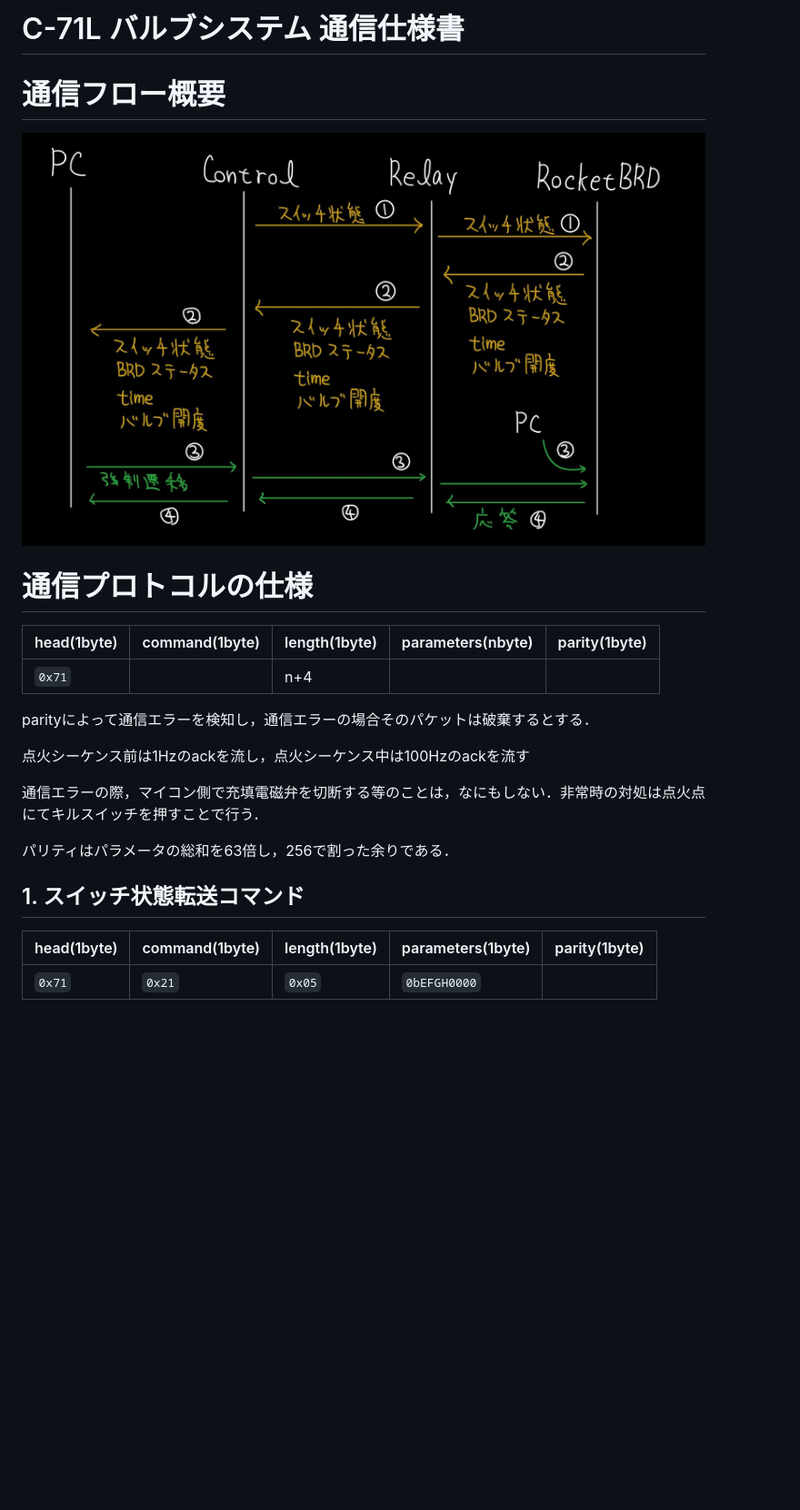
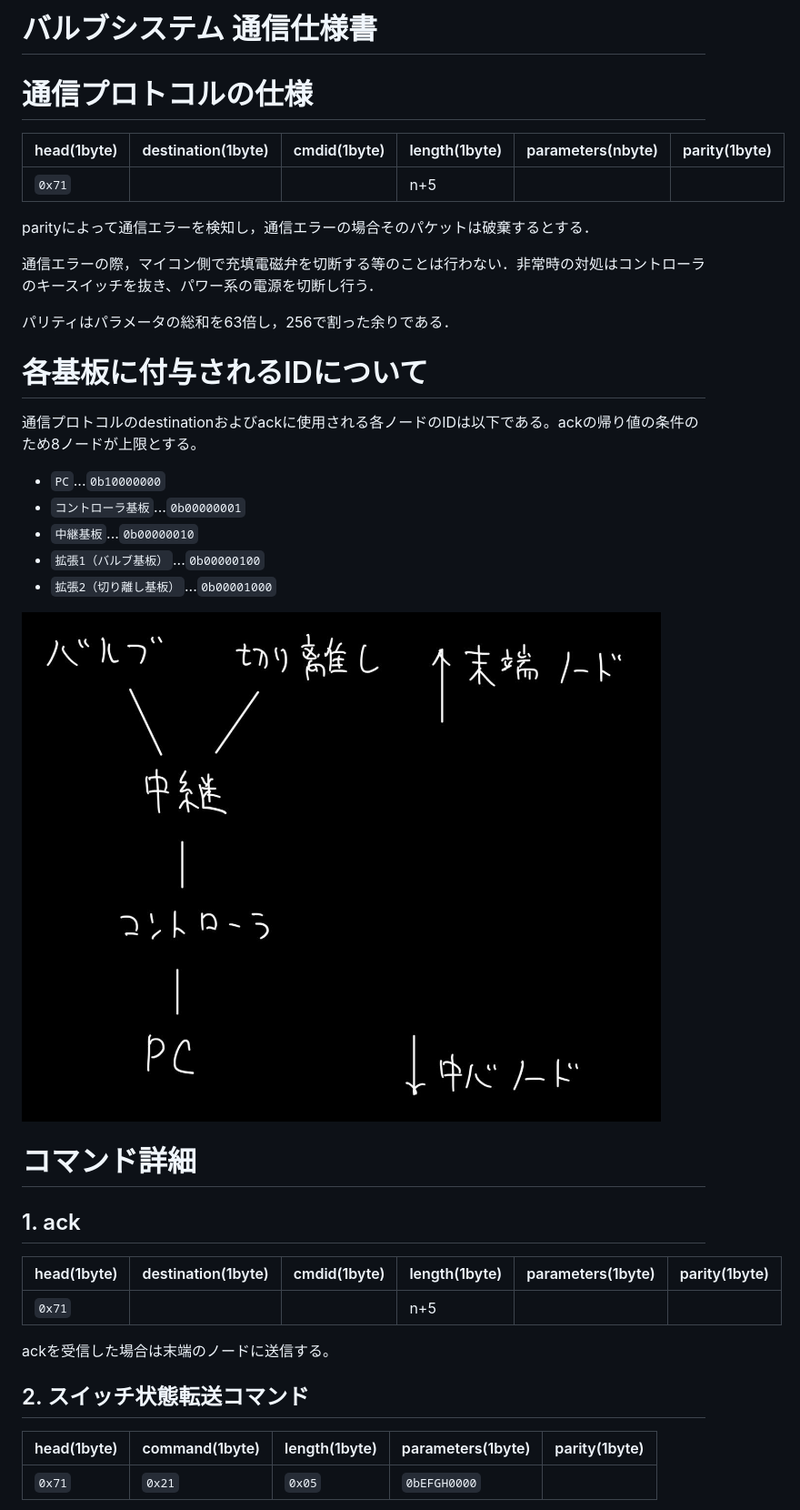
Before and after one commit to CREATE-ROCKET/Avi_71L_valveSystem, a Markdown page: documents/serialCom.md, the part around the change. Shown: that part at 91% size. Drawn GitHub-style; pictures changed too: documents/figures/communication_node.jpg (added), documents/figures/serialCom.jpg (deleted); blank space fills up the shorter version.

Commit message:
通信プロトコルの改定（より拡張可能に）（in progress）

```diff
--- a/documents/serialCom.md
+++ b/documents/serialCom.md
@@ -1,23 +1,36 @@
-# C-71L バルブシステム 通信仕様書
-
-# 通信フロー概要
-
-![](figures/serialCom.jpg)
+# バルブシステム 通信仕様書
 
 # 通信プロトコルの仕様
-| head(1byte) | command(1byte) | length(1byte)    | parameters(nbyte) | parity(1byte) |
-|-------------|----------------|------------------|-------------------|---------------|
-| `0x71`      |                | n+4              |                   |               |
+| head(1byte) |destination(1byte)| cmdid(1byte) | length(1byte)    | parameters(nbyte) | parity(1byte) |
+|-------------|------------------|--------------|------------------|-------------------|---------------|
+| `0x71`      |                  |              | n+5              |                   |               |
 
 parityによって通信エラーを検知し，通信エラーの場合そのパケットは破棄するとする．
 
-点火シーケンス前は1Hzのackを流し，点火シーケンス中は100Hzのackを流す
-
-通信エラーの際，マイコン側で充填電磁弁を切断する等のことは，なにもしない．非常時の対処は点火点にてキルスイッチを押すことで行う．
+通信エラーの際，マイコン側で充填電磁弁を切断する等のことは行わない．非常時の対処はコントローラのキースイッチを抜き、パワー系の電源を切断し行う．
 
 パリティはパラメータの総和を63倍し，256で割った余りである．
 
-## 1. スイッチ状態転送コマンド
+# 各基板に付与されるIDについて
+通信プロトコルのdestinationおよびackに使用される各ノードのIDは以下である。ackの帰り値の条件のため8ノードが上限とする。
+ - `PC`...`0b10000000`
+ - `コントローラ基板`...`0b00000001`
+ - `中継基板`...`0b00000010`
+ - `拡張1（バルブ基板）`...`0b00000100`
+ - `拡張2（切り離し基板）`...`0b00001000`
+
+ ![](figures/communication_node.jpg)
+
+# コマンド詳細
+
+## 1. ack
+| head(1byte) |destination(1byte)| cmdid(1byte) | length(1byte)    | parameters(1byte) | parity(1byte) |
+|-------------|------------------|--------------|------------------|-------------------|---------------|
+| `0x71`      |                  |              | n+5              |                   |               |
+
+ackを受信した場合は末端のノードに送信する。
+
+## 2. スイッチ状態転送コマンド
 | head(1byte) | command(1byte) | length(1byte)    | parameters(1byte) | parity(1byte) |
 |-------------|----------------|------------------|-------------------|---------------|
 | `0x71`      | `0x21`         | `0x05`           |  `0bEFGH0000`     |               |
```
